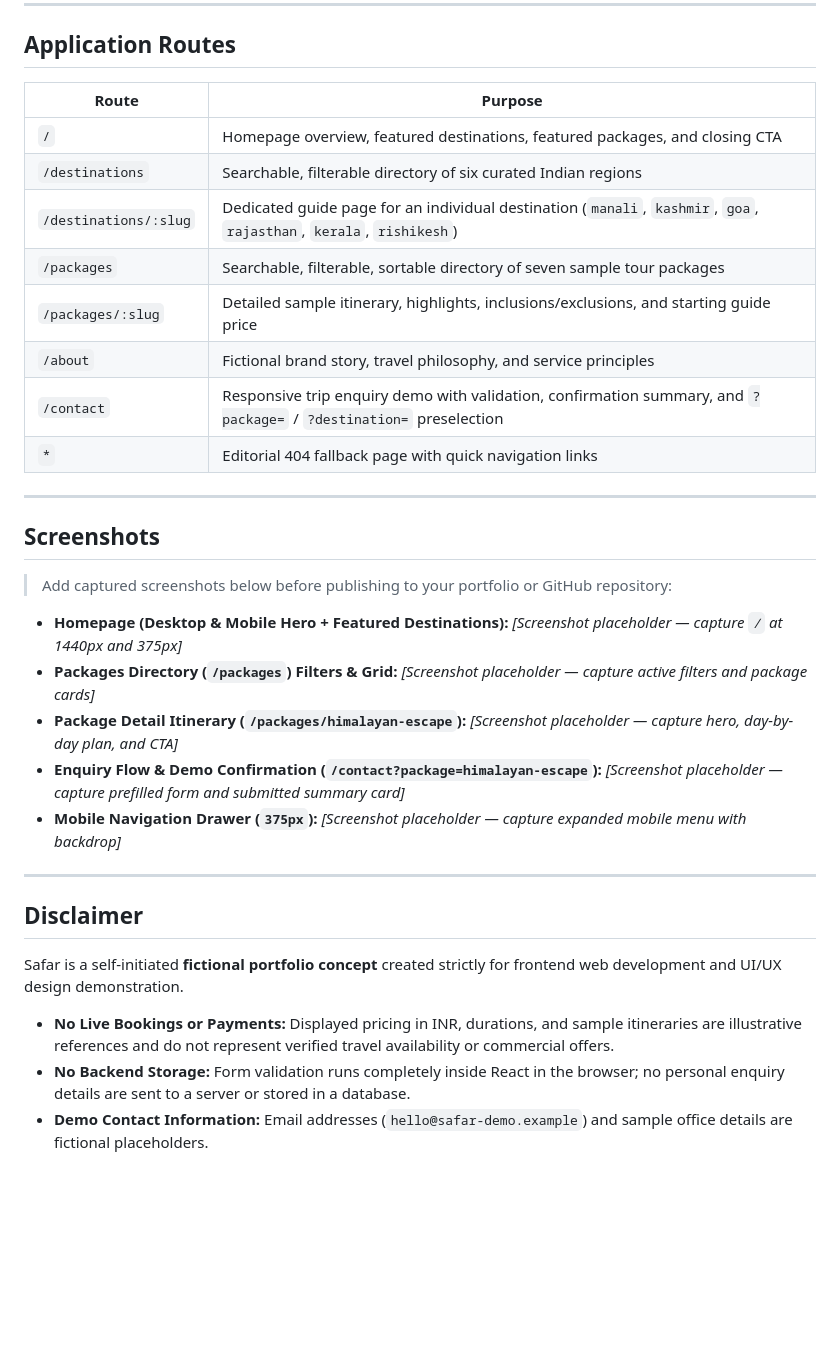
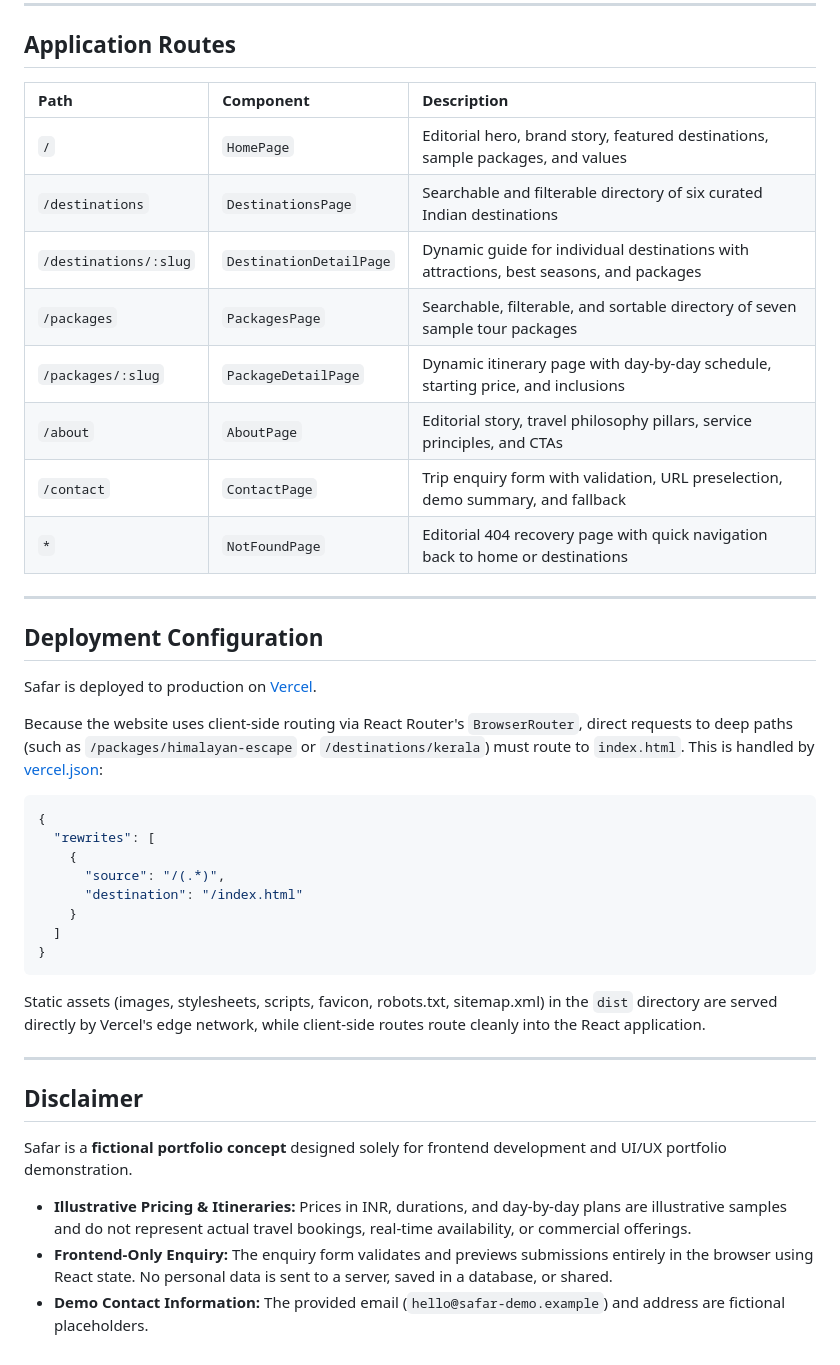
Before and after one commit to Rahul1062005/safar-travel-experiences, a Markdown page: README.md, the part around one of its changes. Drawn GitHub-style; blank space fills up the shorter version.

````diff
--- a/README.md
+++ b/README.md
@@ -84,35 +153,44 @@ Safar/
 
 ## Application Routes
 
-| Route | Purpose |
-| --- | --- |
-| `/` | Homepage overview, featured destinations, featured packages, and closing CTA |
-| `/destinations` | Searchable, filterable directory of six curated Indian regions |
-| `/destinations/:slug` | Dedicated guide page for an individual destination (`manali`, `kashmir`, `goa`, `rajasthan`, `kerala`, `rishikesh`) |
-| `/packages` | Searchable, filterable, sortable directory of seven sample tour packages |
-| `/packages/:slug` | Detailed sample itinerary, highlights, inclusions/exclusions, and starting guide price |
-| `/about` | Fictional brand story, travel philosophy, and service principles |
-| `/contact` | Responsive trip enquiry demo with validation, confirmation summary, and `?package=` / `?destination=` preselection |
-| `*` | Editorial 404 fallback page with quick navigation links |
+| Path | Component | Description |
+| :--- | :--- | :--- |
+| `/` | `HomePage` | Editorial hero, brand story, featured destinations, sample packages, and values |
+| `/destinations` | `DestinationsPage` | Searchable and filterable directory of six curated Indian destinations |
+| `/destinations/:slug` | `DestinationDetailPage` | Dynamic guide for individual destinations with attractions, best seasons, and packages |
+| `/packages` | `PackagesPage` | Searchable, filterable, and sortable directory of seven sample tour packages |
+| `/packages/:slug` | `PackageDetailPage` | Dynamic itinerary page with day-by-day schedule, starting price, and inclusions |
+| `/about` | `AboutPage` | Editorial story, travel philosophy pillars, service principles, and CTAs |
+| `/contact` | `ContactPage` | Trip enquiry form with validation, URL preselection, demo summary, and fallback |
+| `*` | `NotFoundPage` | Editorial 404 recovery page with quick navigation back to home or destinations |
 
 ---
 
-## Screenshots
+## Deployment Configuration
 
-> Add captured screenshots below before publishing to your portfolio or GitHub repository:
+Safar is deployed to production on [Vercel](https://safar-travel-experiences.vercel.app/).
 
-- **Homepage (Desktop & Mobile Hero + Featured Destinations):** _[Screenshot placeholder — capture `/` at 1440px and 375px]_
-- **Packages Directory (`/packages`) Filters & Grid:** _[Screenshot placeholder — capture active filters and package cards]_
-- **Package Detail Itinerary (`/packages/himalayan-escape`):** _[Screenshot placeholder — capture hero, day-by-day plan, and CTA]_
-- **Enquiry Flow & Demo Confirmation (`/contact?package=himalayan-escape`):** _[Screenshot placeholder — capture prefilled form and submitted summary card]_
-- **Mobile Navigation Drawer (`375px`):** _[Screenshot placeholder — capture expanded mobile menu with backdrop]_
+Because the website uses client-side routing via React Router's `BrowserRouter`, direct requests to deep paths (such as `/packages/himalayan-escape` or `/destinations/kerala`) must route to `index.html`. This is handled by [vercel.json](vercel.json):
+
+```json
+{
+  "rewrites": [
+    {
+      "source": "/(.*)",
+      "destination": "/index.html"
+    }
+  ]
+}
+```
+
+Static assets (images, stylesheets, scripts, favicon, robots.txt, sitemap.xml) in the `dist` directory are served directly by Vercel's edge network, while client-side routes route cleanly into the React application.
 
 ---
 
 ## Disclaimer
 
-Safar is a self-initiated **fictional portfolio concept** created strictly for frontend web development and UI/UX design demonstration.
+Safar is a **fictional portfolio concept** designed solely for frontend development and UI/UX portfolio demonstration.
 
-- **No Live Bookings or Payments:** Displayed pricing in INR, durations, and sample itineraries are illustrative references and do not represent verified travel availability or commercial offers.
-- **No Backend Storage:** Form validation runs completely inside React in the browser; no personal enquiry details are sent to a server or stored in a database.
-- **Demo Contact Information:** Email addresses (`hello@safar-demo.example`) and sample office details are fictional placeholders.
+- **Illustrative Pricing & Itineraries:** Prices in INR, durations, and day-by-day plans are illustrative samples and do not represent actual travel bookings, real-time availability, or commercial offerings.
+- **Frontend-Only Enquiry:** The enquiry form validates and previews submissions entirely in the browser using React state. No personal data is sent to a server, saved in a database, or shared.
+- **Demo Contact Information:** The provided email (`hello@safar-demo.example`) and address are fictional placeholders.
````
Also changed, not shown: other parts of README.md (+106 -37 lines), docs/screenshots/destinations.png (added), docs/screenshots/homepage-desktop.png (added), docs/screenshots/homepage-mobile.png (added), docs/screenshots/packages.png (added).
